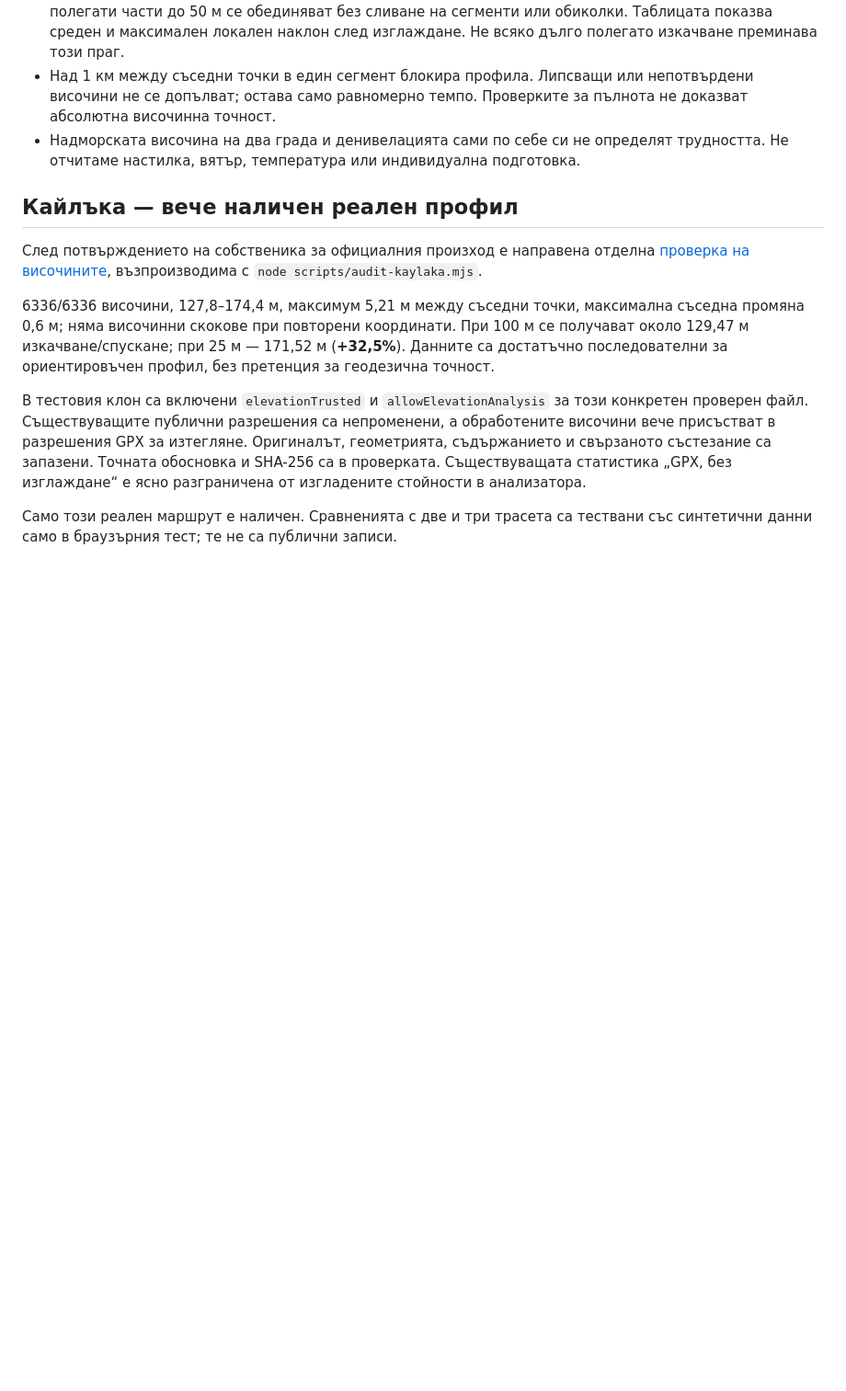
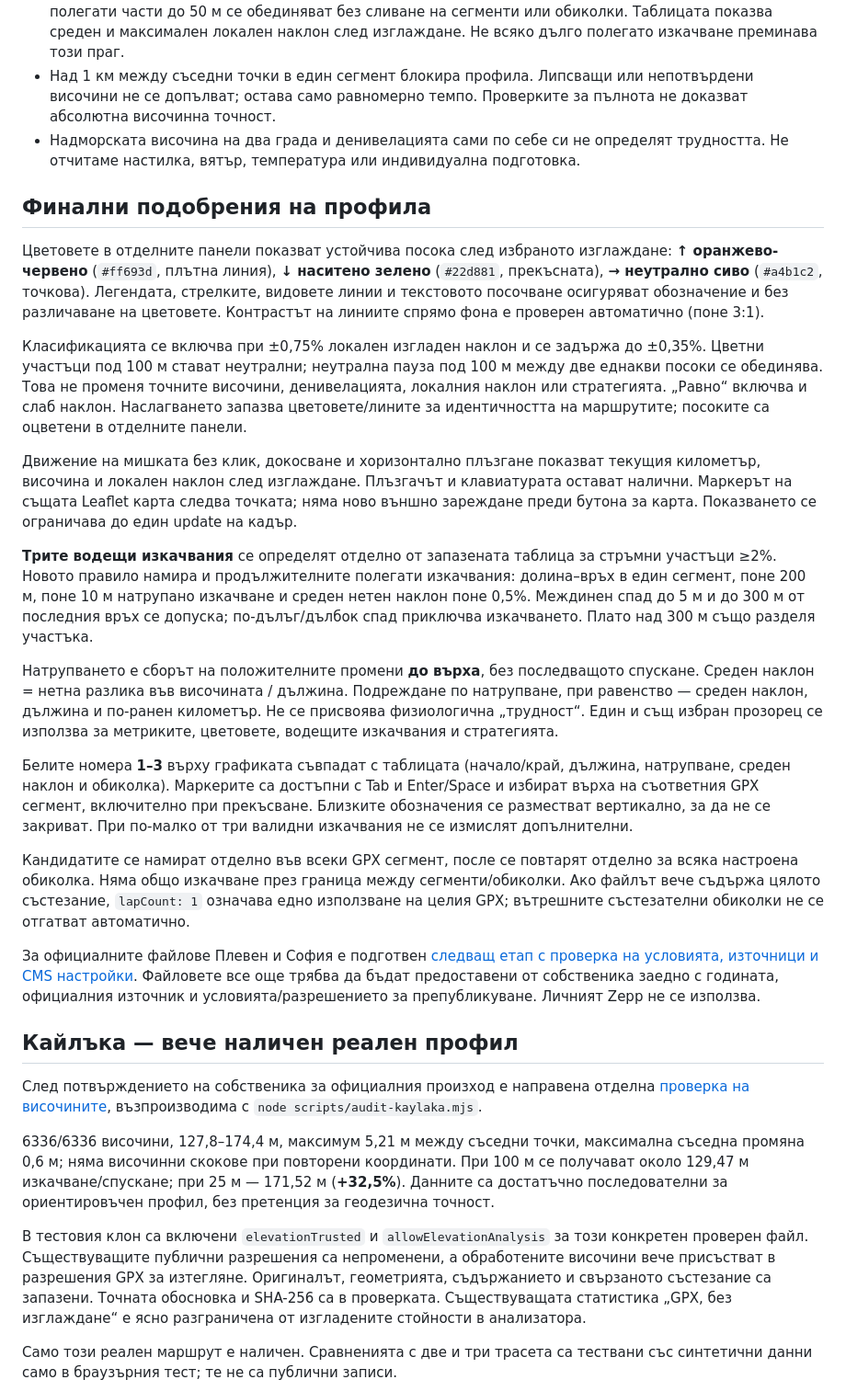
Before and after one commit to Dido-hub-create/dido-website, a Markdown page: docs/DIDO-v0.7-GPX.md, the part around one of its changes. Shown at 92% size. GitHub-like rendering; blank space fills up the shorter version.

```diff
--- a/docs/DIDO-v0.7-GPX.md
+++ b/docs/DIDO-v0.7-GPX.md
@@ -23,6 +23,24 @@
 - Значим участък: наклон поне ±2%, дължина поне 100 м и натрупване поне 10 м. Еднопосочни по-полегати части до 50 м се обединяват без сливане на сегменти или обиколки. Таблицата показва среден и максимален локален наклон след изглаждане. Не всяко дълго полегато изкачване преминава този праг.
 - Над 1 км между съседни точки в един сегмент блокира профила. Липсващи или непотвърдени височини не се допълват; остава само равномерно темпо. Проверките за пълнота не доказват абсолютна височинна точност.
 - Надморската височина на два града и денивелацията сами по себе си не определят трудността. Не отчитаме настилка, вятър, температура или индивидуална подготовка.
+
+## Финални подобрения на профила
+
+Цветовете в отделните панели показват устойчива посока след избраното изглаждане: **↑ оранжево-червено** (`#ff693d`, плътна линия), **↓ наситено зелено** (`#22d881`, прекъсната), **→ неутрално сиво** (`#a4b1c2`, точкова). Легендата, стрелките, видовете линии и текстовото посочване осигуряват обозначение и без различаване на цветовете. Контрастът на линиите спрямо фона е проверен автоматично (поне 3:1).
+
+Класификацията се включва при ±0,75% локален изгладен наклон и се задържа до ±0,35%. Цветни участъци под 100 м стават неутрални; неутрална пауза под 100 м между две еднакви посоки се обединява. Това не променя точните височини, денивелацията, локалния наклон или стратегията. „Равно“ включва и слаб наклон. Наслагването запазва цветовете/лините за идентичността на маршрутите; посоките са оцветени в отделните панели.
+
+Движение на мишката без клик, докосване и хоризонтално плъзгане показват текущия километър, височина и локален наклон след изглаждане. Плъзгачът и клавиатурата остават налични. Маркерът на същата Leaflet карта следва точката; няма ново външно зареждане преди бутона за карта. Показването се ограничава до един update на кадър.
+
+**Трите водещи изкачвания** се определят отделно от запазената таблица за стръмни участъци ≥2%. Новото правило намира и продължителните полегати изкачвания: долина–връх в един сегмент, поне 200 м, поне 10 м натрупано изкачване и среден нетен наклон поне 0,5%. Междинен спад до 5 м и до 300 м от последния връх се допуска; по-дълъг/дълбок спад приключва изкачването. Плато над 300 м също разделя участъка.
+
+Натрупването е сборът на положителните промени **до върха**, без последващото спускане. Среден наклон = нетна разлика във височината / дължина. Подреждане по натрупване, при равенство — среден наклон, дължина и по-ранен километър. Не се присвоява физиологична „трудност“. Един и същ избран прозорец се използва за метриките, цветовете, водещите изкачвания и стратегията.
+
+Белите номера **1–3** върху графиката съвпадат с таблицата (начало/край, дължина, натрупване, среден наклон и обиколка). Маркерите са достъпни с Tab и Enter/Space и избират върха на съответния GPX сегмент, включително при прекъсване. Близките обозначения се разместват вертикално, за да не се закриват. При по-малко от три валидни изкачвания не се измислят допълнителни.
+
+Кандидатите се намират отделно във всеки GPX сегмент, после се повтарят отделно за всяка настроена обиколка. Няма общо изкачване през граница между сегменти/обиколки. Ако файлът вече съдържа цялото състезание, `lapCount: 1` означава едно използване на целия GPX; вътрешните състезателни обиколки не се отгатват автоматично.
+
+За официалните файлове Плевен и София е подготвен [следващ етап с проверка на условията, източници и CMS настройки](OFFICIAL-GPX-NEXT-STAGE.md). Файловете все още трябва да бъдат предоставени от собственика заедно с годината, официалния източник и условията/разрешението за препубликуване. Личният Zepp не се използва.
 
 ## Кайлъка — вече наличен реален профил
 
```
Also changed, not shown: other parts of docs/DIDO-v0.7-GPX.md (+2 -2 lines), docs/OFFICIAL-GPX-NEXT-STAGE.md (added, +39 -0 lines), docs/gpx-analysis-preview/kaylaka-1440.png, docs/gpx-analysis-preview/kaylaka-390.png, docs/gpx-analysis-preview/relative-overlay-1440.png, docs/gpx-analysis-preview/relative-overlay-390.png, docs/gpx-analysis-preview/synthetic-comparison-1440.png, docs/gpx-analysis-preview/synthetic-comparison-390.png, 8 other files.
